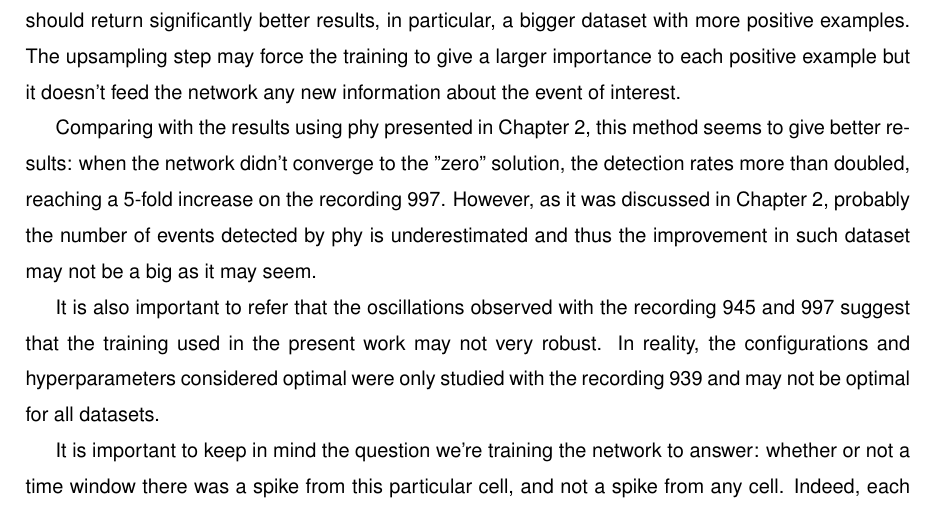
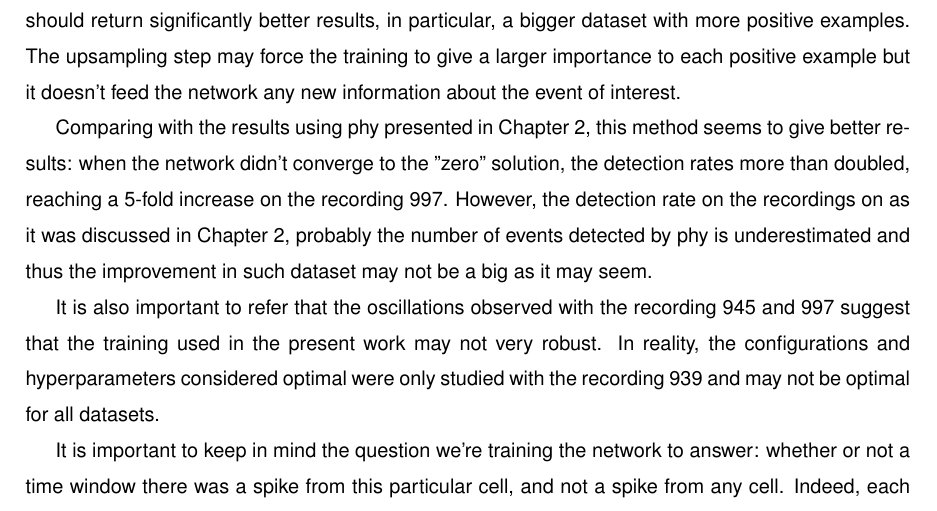
Before and after one commit to LacerdaPT/MSc-Thesis-normalized, a LaTeX thesis (tese.tex, which reads 3.Chapter/Chap3-results.tex): part of page 56 of 60, cut so that both start at the same text. Compiled offline with pdfLaTeX.

Commit message:
minor changes

```diff
--- a/3.Chapter/Chap3-results.tex
+++ b/3.Chapter/Chap3-results.tex
@@ -226,7 +226,7 @@ Trained with the recording from the cell 939, the DNN managed to correctly class
 It should be noted that it is very likely that the windows labeled as "0" have many other spikes. This may actually make the training process much more difficult: since the production of any EAP relies on similar physical process, many spikes may be very similar to the spike from the juxta neuron, making the distinction, and thus the training, more difficult. For this reason, using a bigger dataset should return significantly better results, in particular, a bigger dataset with more positive examples. The upsampling step may force the training to give a larger importance to each positive example but it doesn't feed the network any new information about the event of interest.
 
 %%%%%%%%%%%%%%%%%%%%%%   COMPARISON WITH PHY    %%%%%%%%%%%%
-Comparing with the results using phy presented in Chapter 2, this method seems to give better results: when the network didn't converge to the "zero" solution, the detection rates more than doubled, reaching a 5-fold increase on the recording 997. However, as it was discussed in Chapter 2, probably the number of events detected by phy is underestimated and thus the improvement in such dataset may not be a big as it may seem.
+Comparing with the results using phy presented in Chapter 2, this method seems to give better results: when the network didn't converge to the "zero" solution, the detection rates more than doubled, reaching a 5-fold increase on the recording 997. However, the detection rate on the recordings on as it was discussed in Chapter 2, probably the number of events detected by phy is underestimated and thus the improvement in such dataset may not be a big as it may seem.
 
 It is also important to refer that the oscillations observed with the recording 945 and 997 suggest that the training used in the present work may not very robust. In reality, the configurations and hyperparameters considered optimal were only studied with the recording 939 and may not be optimal for all datasets.
 
```
